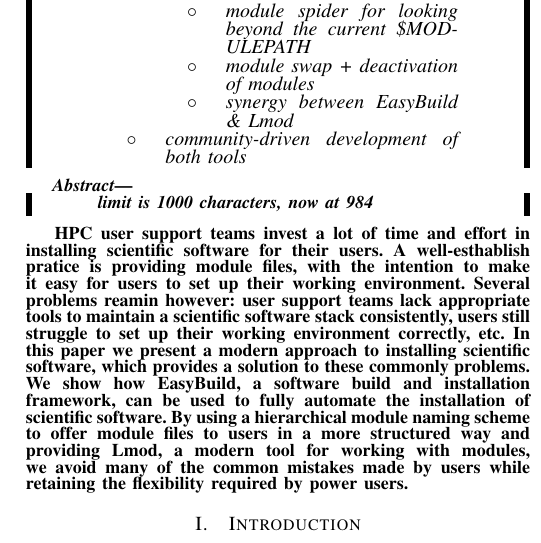
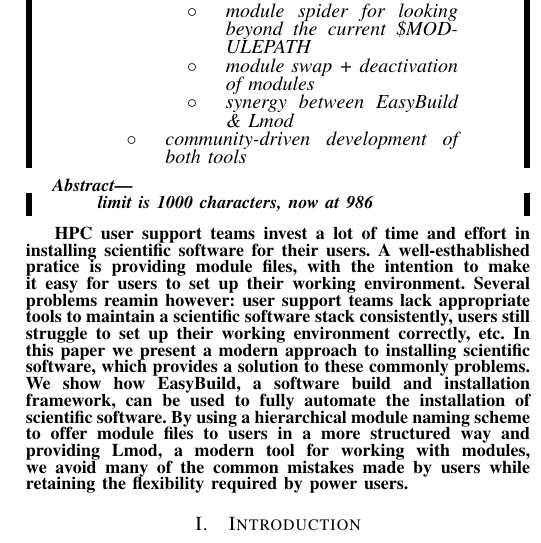
Before and after one commit to boegel/hust14_paper, a LaTeX paper (main.tex, which reads abstract.tex): part of one column of page 1 of 5, cut so that both start at the same text. Compiled offline with pdfLaTeX.

Commit message:
fix typo in abstract

```diff
--- a/abstract.tex
+++ b/abstract.tex
@@ -1,7 +1,7 @@
-\remark{limit is 1000 characters, now at 984}
+\remark{limit is 1000 characters, now at 986}
 
 HPC user support teams invest a lot of time and effort in installing scientific
-software for their users. A well-esthablish pratice is providing module files,
+software for their users. A well-esthablished pratice is providing module files,
 with the intention to make it easy for users to set up their working environment.
 Several problems reamin however: user support teams lack appropriate tools to maintain a
 scientific software stack consistently, users still struggle to set up their working
```
